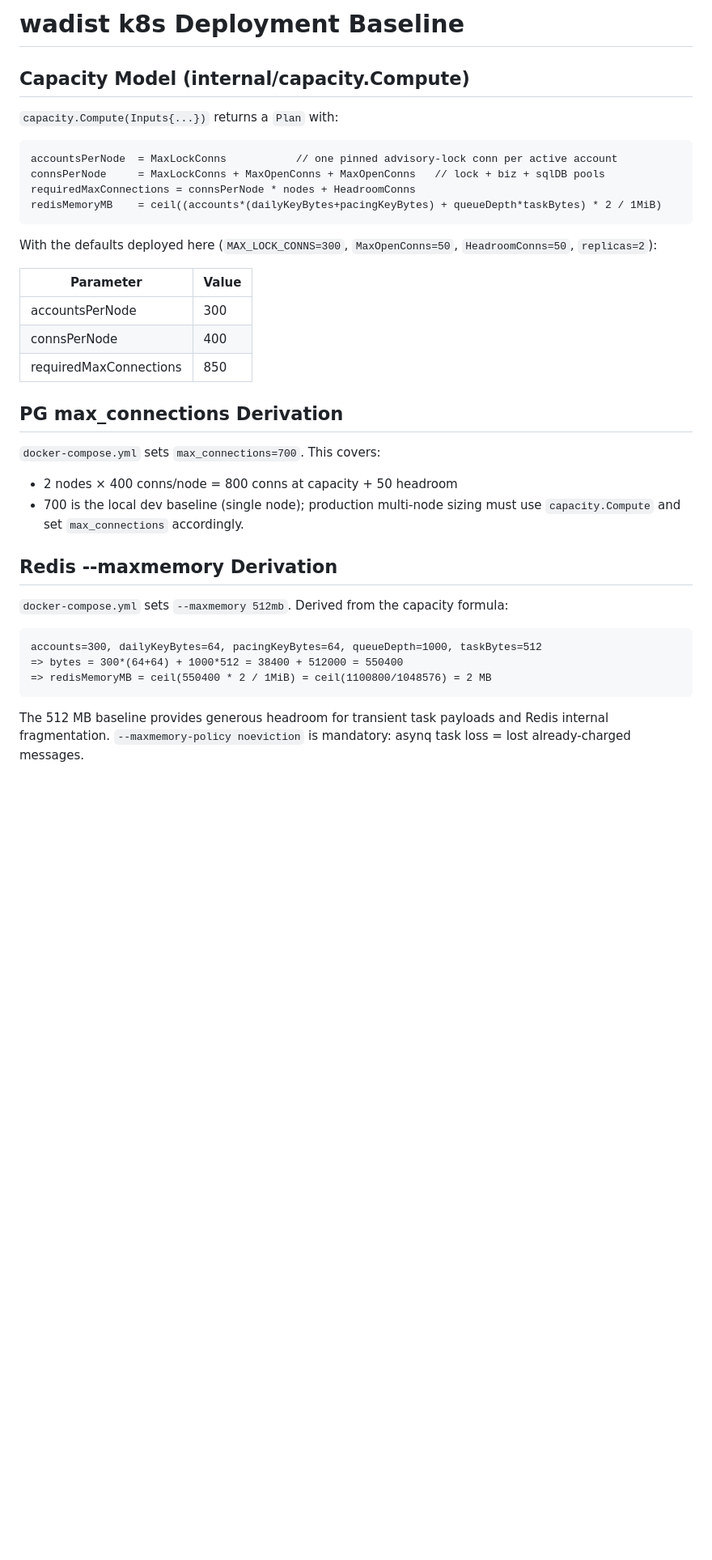
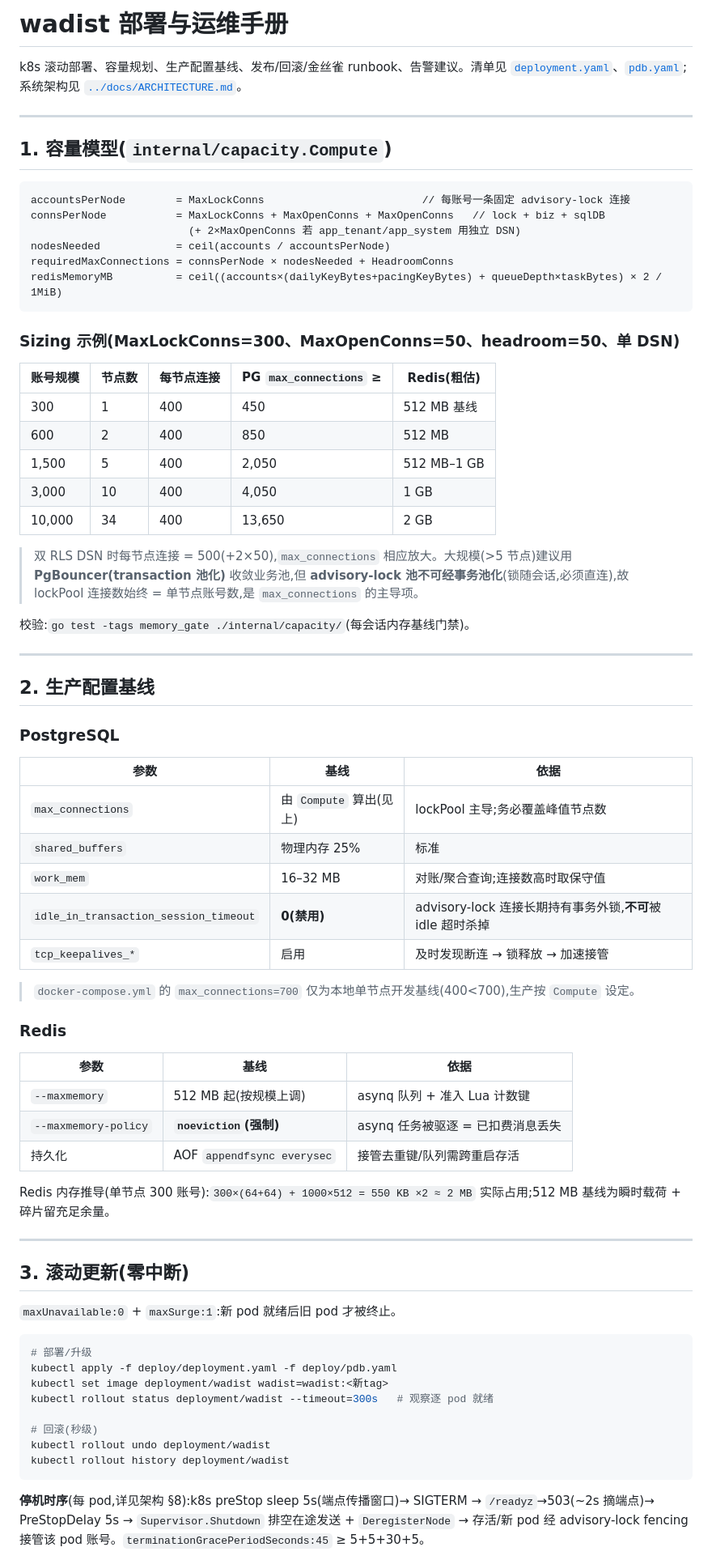
Before and after one commit to astercc518/klws, a Markdown page: deploy/README.md, the part around one of its changes. Shown at 81% size. Drawn GitHub-style; blank space fills up the shorter version.

Commit message:
docs: ops runbook (deploy/README) + API reference (docs/API.md)

````diff
--- a/deploy/README.md
+++ b/deploy/README.md
@@ -1,43 +1,76 @@
-# wadist k8s Deployment Baseline
+# wadist 部署与运维手册
 
-## Capacity Model (internal/capacity.Compute)
+k8s 滚动部署、容量规划、生产配置基线、发布/回滚/金丝雀 runbook、告警建议。清单见 [`deployment.yaml`](deployment.yaml)、[`pdb.yaml`](pdb.yaml);系统架构见 [`../docs/ARCHITECTURE.md`](../docs/ARCHITECTURE.md)。
 
-`capacity.Compute(Inputs{...})` returns a `Plan` with:
+---
+
+## 1. 容量模型(`internal/capacity.Compute`)
 
 ```
-accountsPerNode  = MaxLockConns           // one pinned advisory-lock conn per active account
-connsPerNode     = MaxLockConns + MaxOpenConns + MaxOpenConns   // lock + biz + sqlDB pools
-requiredMaxConnections = connsPerNode * nodes + HeadroomConns
-redisMemoryMB    = ceil((accounts*(dailyKeyBytes+pacingKeyBytes) + queueDepth*taskBytes) * 2 / 1MiB)
+accountsPerNode        = MaxLockConns                         // 每账号一条固定 advisory-lock 连接
+connsPerNode           = MaxLockConns + MaxOpenConns + MaxOpenConns   // lock + biz + sqlDB
+                         (+ 2×MaxOpenConns 若 app_tenant/app_system 用独立 DSN)
+nodesNeeded            = ceil(accounts / accountsPerNode)
+requiredMaxConnections = connsPerNode × nodesNeeded + HeadroomConns
+redisMemoryMB          = ceil((accounts×(dailyKeyBytes+pacingKeyBytes) + queueDepth×taskBytes) × 2 / 1MiB)
 ```
 
-With the defaults deployed here (`MAX_LOCK_CONNS=300`, `MaxOpenConns=50`, `HeadroomConns=50`, `replicas=2`):
+### Sizing 示例(MaxLockConns=300、MaxOpenConns=50、headroom=50、单 DSN)
 
-| Parameter              | Value     |
-|------------------------|-----------|
-| accountsPerNode        | 300       |
-| connsPerNode           | 400       |
-| requiredMaxConnections | 850       |
+| 账号规模 | 节点数 | 每节点连接 | PG `max_connections` ≥ | Redis(粗估) |
+|---|---|---|---|---|
+| 300 | 1 | 400 | 450 | 512 MB 基线 |
+| 600 | 2 | 400 | 850 | 512 MB |
+| 1,500 | 5 | 400 | 2,050 | 512 MB–1 GB |
+| 3,000 | 10 | 400 | 4,050 | 1 GB |
+| 10,000 | 34 | 400 | 13,650 | 2 GB |
 
-## PG max_connections Derivation
+> 双 RLS DSN 时每节点连接 = 500(+2×50),`max_connections` 相应放大。大规模(>5 节点)建议用 **PgBouncer(transaction 池化)** 收敛业务池,但 **advisory-lock 池不可经事务池化**(锁随会话,必须直连),故 lockPool 连接数始终 = 单节点账号数,是 `max_connections` 的主导项。
 
-`docker-compose.yml` sets `max_connections=700`. This covers:
+校验:`go test -tags memory_gate ./internal/capacity/`(每会话内存基线门禁)。
 
-- 2 nodes × 400 conns/node = 800 conns at capacity + 50 headroom
-- 700 is the local dev baseline (single node); production multi-node sizing
-  must use `capacity.Compute` and set `max_connections` accordingly.
+---
 
-## Redis --maxmemory Derivation
+## 2. 生产配置基线
 
-`docker-compose.yml` sets `--maxmemory 512mb`. Derived from the capacity formula:
+### PostgreSQL
 
-```
-accounts=300, dailyKeyBytes=64, pacingKeyBytes=64, queueDepth=1000, taskBytes=512
-=> bytes = 300*(64+64) + 1000*512 = 38400 + 512000 = 550400
-=> redisMemoryMB = ceil(550400 * 2 / 1MiB) = ceil(1100800/1048576) = 2 MB
+| 参数 | 基线 | 依据 |
+|---|---|---|
+| `max_connections` | 由 `Compute` 算出(见上) | lockPool 主导;务必覆盖峰值节点数 |
+| `shared_buffers` | 物理内存 25% | 标准 |
+| `work_mem` | 16–32 MB | 对账/聚合查询;连接数高时取保守值 |
+| `idle_in_transaction_session_timeout` | **0(禁用)** | advisory-lock 连接长期持有事务外锁,**不可**被 idle 超时杀掉 |
+| `tcp_keepalives_*` | 启用 | 及时发现断连 → 锁释放 → 加速接管 |
+
+> `docker-compose.yml` 的 `max_connections=700` 仅为本地单节点开发基线(400<700),生产按 `Compute` 设定。
+
+### Redis
+
+| 参数 | 基线 | 依据 |
+|---|---|---|
+| `--maxmemory` | 512 MB 起(按规模上调) | asynq 队列 + 准入 Lua 计数键 |
+| `--maxmemory-policy` | **`noeviction`(强制)** | asynq 任务被驱逐 = 已扣费消息丢失 |
+| 持久化 | AOF `appendfsync everysec` | 接管去重键/队列需跨重启存活 |
+
+Redis 内存推导(单节点 300 账号):`300×(64+64) + 1000×512 = 550 KB ×2 ≈ 2 MB` 实际占用;512 MB 基线为瞬时载荷 + 碎片留充足余量。
+
+---
+
+## 3. 滚动更新(零中断)
+
+`maxUnavailable:0` + `maxSurge:1`:新 pod 就绪后旧 pod 才被终止。
+
+```bash
+# 部署/升级
+kubectl apply -f deploy/deployment.yaml -f deploy/pdb.yaml
+kubectl set image deployment/wadist wadist=wadist:<新tag>
+kubectl rollout status deployment/wadist --timeout=300s   # 观察逐 pod 就绪
+
+# 回滚(秒级)
+kubectl rollout undo deployment/wadist
+kubectl rollout history deployment/wadist
 ```
 
-The 512 MB baseline provides generous headroom for transient task payloads and
-Redis internal fragmentation. `--maxmemory-policy noeviction` is mandatory:
-asynq task loss = lost already-charged messages.
+**停机时序**(每 pod,详见架构 §8):k8s preStop sleep 5s(端点传播窗口)→ SIGTERM → `/readyz`→503(~2s 摘端点)→ PreStopDelay 5s → `Supervisor.Shutdown` 排空在途发送 + `DeregisterNode` → 存活/新 pod 经 advisory-lock fencing 接管该 pod 账号。`terminationGracePeriodSeconds:45` ≥ 5+5+30+5。
 
````
Also changed, not shown: other parts of deploy/README.md (+38 -37 lines), README.md (+1 -1 lines), docs/API.md (added, +347 -0 lines).
